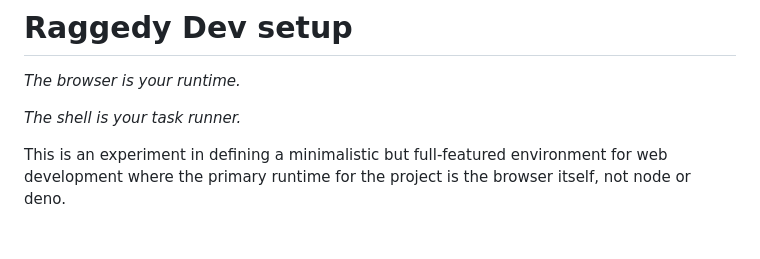
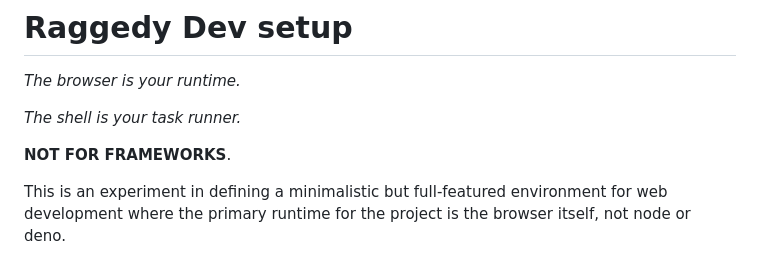
Before and after one commit to baldurbjarnason/raggedy-dev-setup, a Markdown page: README.md, the part around the change. Drawn GitHub-style; blank space fills up the shorter version.

Commit message:
Add a not for frameworks disclaimer

```diff
--- a/README.md
+++ b/README.md
@@ -3,6 +3,8 @@
 _The browser is your runtime._
 
 _The shell is your task runner._
+
+**NOT FOR FRAMEWORKS**.
 
 This is an experiment in defining a minimalistic but full-featured environment
 for web development where the primary runtime for the project is the browser
```
